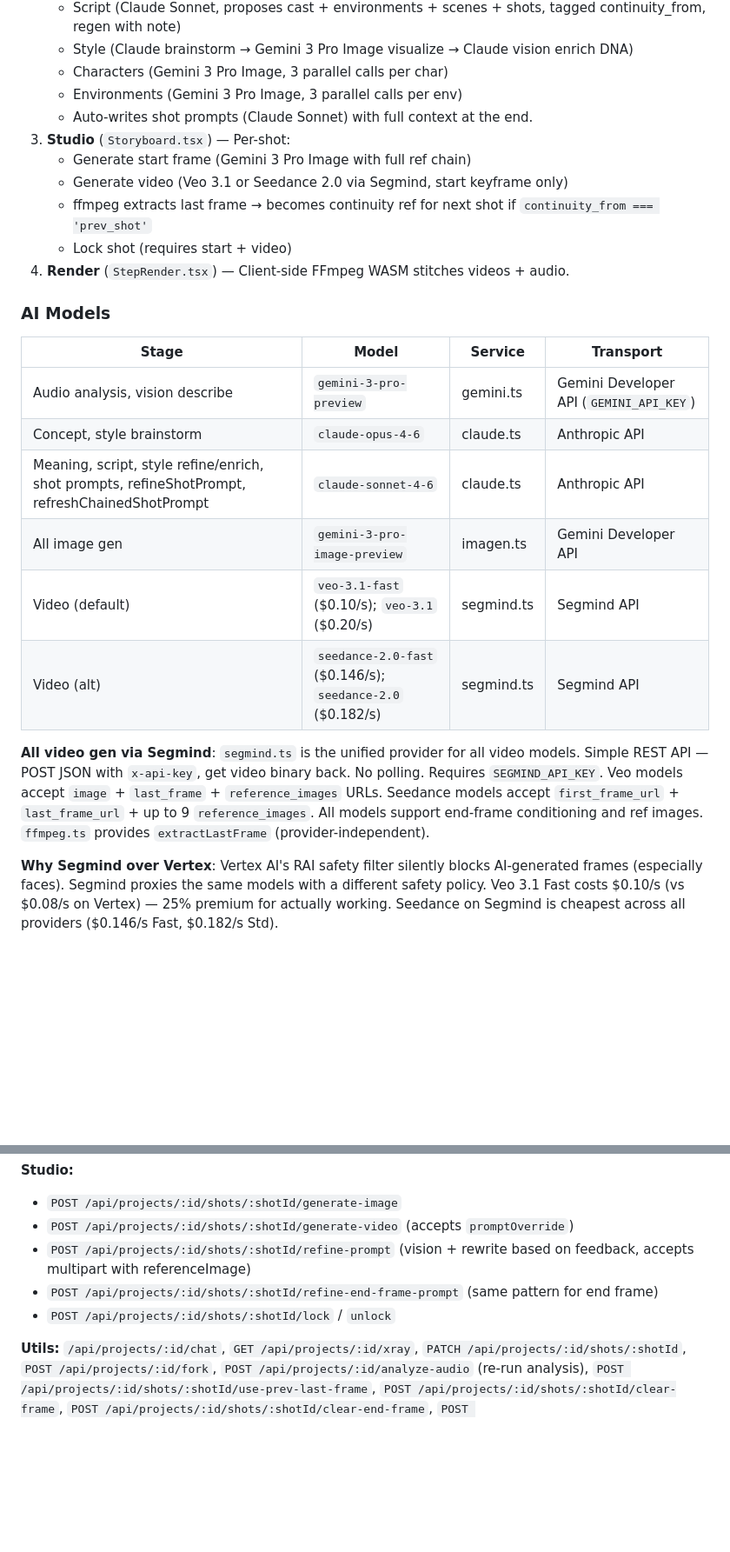
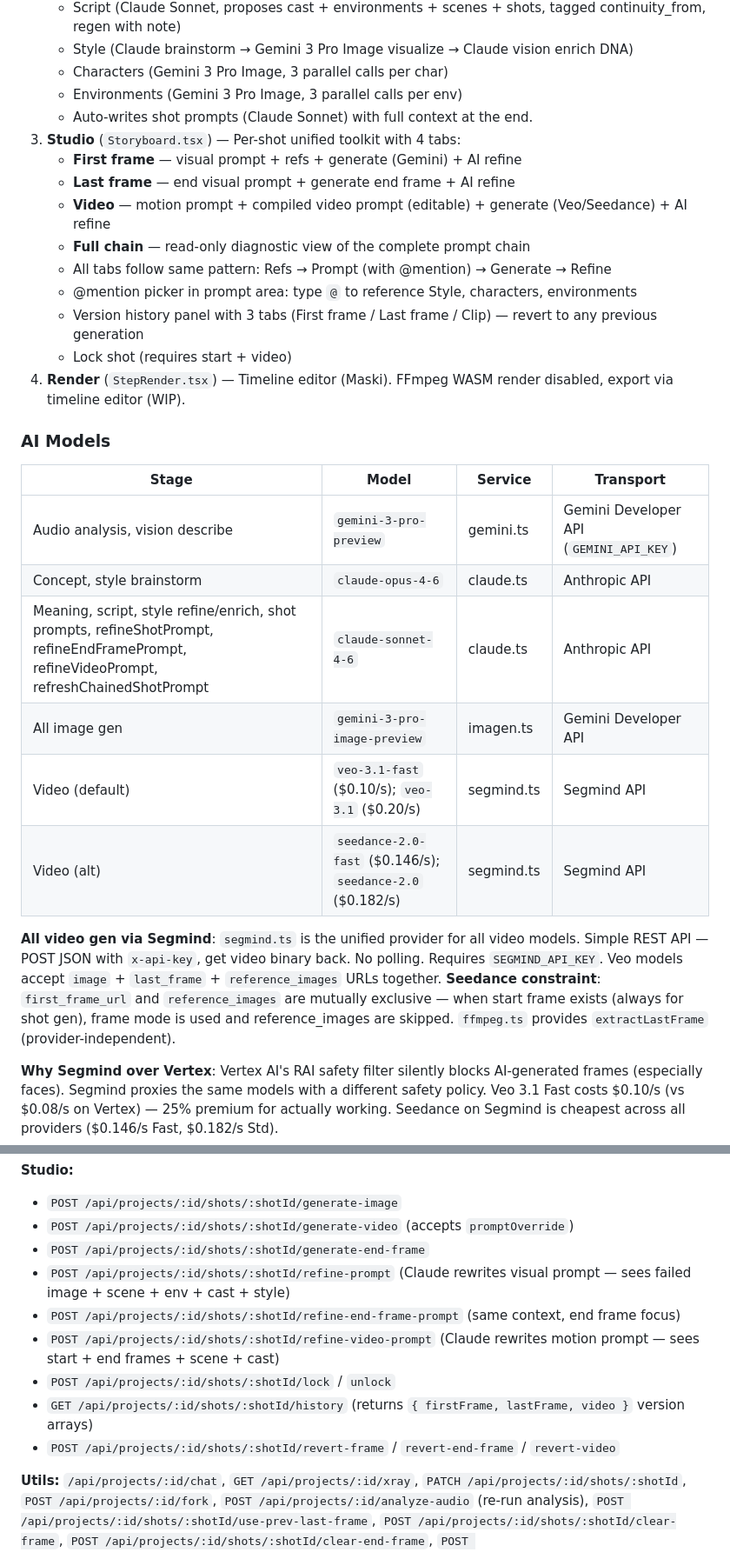
Before and after one commit to ssaulgoodman/lahari-media-engine, a Markdown page: CLAUDE.md, 2 parts joined by grey strips. Shown at 87% size. Rendered like a GitHub page; blank space fills up the shorter version.

```diff
--- a/CLAUDE.md
+++ b/CLAUDE.md
@@ -58,12 +58,16 @@ Full `getFullProject` still used for: all generate/refine endpoints (AI work), f
    - Characters (Gemini 3 Pro Image, 3 parallel calls per char)
    - Environments (Gemini 3 Pro Image, 3 parallel calls per env)
    - Auto-writes shot prompts (Claude Sonnet) with full context at the end.
-3. **Studio** (`Storyboard.tsx`) — Per-shot:
-   - Generate start frame (Gemini 3 Pro Image with full ref chain)
-   - Generate video (Veo 3.1 or Seedance 2.0 via Segmind, start keyframe only)
-   - ffmpeg extracts last frame → becomes continuity ref for next shot if `continuity_from === 'prev_shot'`
+3. **Studio** (`Storyboard.tsx`) — Per-shot unified toolkit with 4 tabs:
+   - **First frame** — visual prompt + refs + generate (Gemini) + AI refine
+   - **Last frame** — end visual prompt + generate end frame + AI refine
+   - **Video** — motion prompt + compiled video prompt (editable) + generate (Veo/Seedance) + AI refine
+   - **Full chain** — read-only diagnostic view of the complete prompt chain
+   - All tabs follow same pattern: Refs → Prompt (with @mention) → Generate → Refine
+   - @mention picker in prompt area: type `@` to reference Style, characters, environments
+   - Version history panel with 3 tabs (First frame / Last frame / Clip) — revert to any previous generation
    - Lock shot (requires start + video)
-4. **Render** (`StepRender.tsx`) — Client-side FFmpeg WASM stitches videos + audio.
+4. **Render** (`StepRender.tsx`) — Timeline editor (Maski). FFmpeg WASM render disabled, export via timeline editor (WIP).
 
 ### AI Models
 
@@ -71,12 +75,12 @@ Full `getFullProject` still used for: all generate/refine endpoints (AI work), f
 |-------|-------|---------|-----------|
 | Audio analysis, vision describe | `gemini-3-pro-preview` | gemini.ts | Gemini Developer API (`GEMINI_API_KEY`) |
 | Concept, style brainstorm | `claude-opus-4-6` | claude.ts | Anthropic API |
-| Meaning, script, style refine/enrich, shot prompts, refineShotPrompt, refreshChainedShotPrompt | `claude-sonnet-4-6` | claude.ts | Anthropic API |
+| Meaning, script, style refine/enrich, shot prompts, refineShotPrompt, refineEndFramePrompt, refineVideoPrompt, refreshChainedShotPrompt | `claude-sonnet-4-6` | claude.ts | Anthropic API |
 | All image gen | `gemini-3-pro-image-preview` | imagen.ts | Gemini Developer API |
 | Video (default) | `veo-3.1-fast` ($0.10/s); `veo-3.1` ($0.20/s) | segmind.ts | Segmind API |
 | Video (alt) | `seedance-2.0-fast` ($0.146/s); `seedance-2.0` ($0.182/s) | segmind.ts | Segmind API |
 
-**All video gen via Segmind**: `segmind.ts` is the unified provider for all video models. Simple REST API — POST JSON with `x-api-key`, get video binary back. No polling. Requires `SEGMIND_API_KEY`. Veo models accept `image` + `last_frame` + `reference_images` URLs. Seedance models accept `first_frame_url` + `last_frame_url` + up to 9 `reference_images`. All models support end-frame conditioning and ref images. `ffmpeg.ts` provides `extractLastFrame` (provider-independent).
+**All video gen via Segmind**: `segmind.ts` is the unified provider for all video models. Simple REST API — POST JSON with `x-api-key`, get video binary back. No polling. Requires `SEGMIND_API_KEY`. Veo models accept `image` + `last_frame` + `reference_images` URLs together. **Seedance constraint**: `first_frame_url` and `reference_images` are mutually exclusive — when start frame exists (always for shot gen), frame mode is used and reference_images are skipped. `ffmpeg.ts` provides `extractLastFrame` (provider-independent).
 
 **Why Segmind over Vertex**: Vertex AI's RAI safety filter silently blocks AI-generated frames (especially faces). Segmind proxies the same models with a different safety policy. Veo 3.1 Fast costs $0.10/s (vs $0.08/s on Vertex) — 25% premium for actually working. Seedance on Segmind is cheapest across all providers ($0.146/s Fast, $0.182/s Std).
 
@@ -167,9 +191,13 @@ Fork deep-copies all DB rows under a new id with `parent_project_id = source`; a
 **Studio:**
 - `POST /api/projects/:id/shots/:shotId/generate-image`
 - `POST /api/projects/:id/shots/:shotId/generate-video` (accepts `promptOverride`)
-- `POST /api/projects/:id/shots/:shotId/refine-prompt` (vision + rewrite based on feedback, accepts multipart with referenceImage)
-- `POST /api/projects/:id/shots/:shotId/refine-end-frame-prompt` (same pattern for end frame)
+- `POST /api/projects/:id/shots/:shotId/generate-end-frame`
+- `POST /api/projects/:id/shots/:shotId/refine-prompt` (Claude rewrites visual prompt — sees failed image + scene + env + cast + style)
+- `POST /api/projects/:id/shots/:shotId/refine-end-frame-prompt` (same context, end frame focus)
+- `POST /api/projects/:id/shots/:shotId/refine-video-prompt` (Claude rewrites motion prompt — sees start + end frames + scene + cast)
 - `POST /api/projects/:id/shots/:shotId/lock` / `unlock`
+- `GET /api/projects/:id/shots/:shotId/history` (returns `{ firstFrame, lastFrame, video }` version arrays)
+- `POST /api/projects/:id/shots/:shotId/revert-frame` / `revert-end-frame` / `revert-video`
 
 **Utils:** `/api/projects/:id/chat`, `GET /api/projects/:id/xray`, `PATCH /api/projects/:id/shots/:shotId`, `POST /api/projects/:id/fork`, `POST /api/projects/:id/analyze-audio` (re-run analysis), `POST /api/projects/:id/shots/:shotId/use-prev-last-frame`, `POST /api/projects/:id/shots/:shotId/clear-frame`, `POST /api/projects/:id/shots/:shotId/clear-end-frame`, `POST /api/projects/:id/shots/:shotId/clear-extracted-frame`, `POST /api/projects/:id/upload-and-lock-style`, `POST /api/projects/:id/upload-character-reference`, `POST /api/projects/:id/upload-environment-reference`, `POST /api/queue/publish/:projectId` (multipart — uploads final render, walks fork chain, marks owning queue row `completed`)
 
```
Also changed, not shown: other parts of CLAUDE.md (+45 -7 lines), docs/pipeline-anatomy.md (+19 -13 lines).
